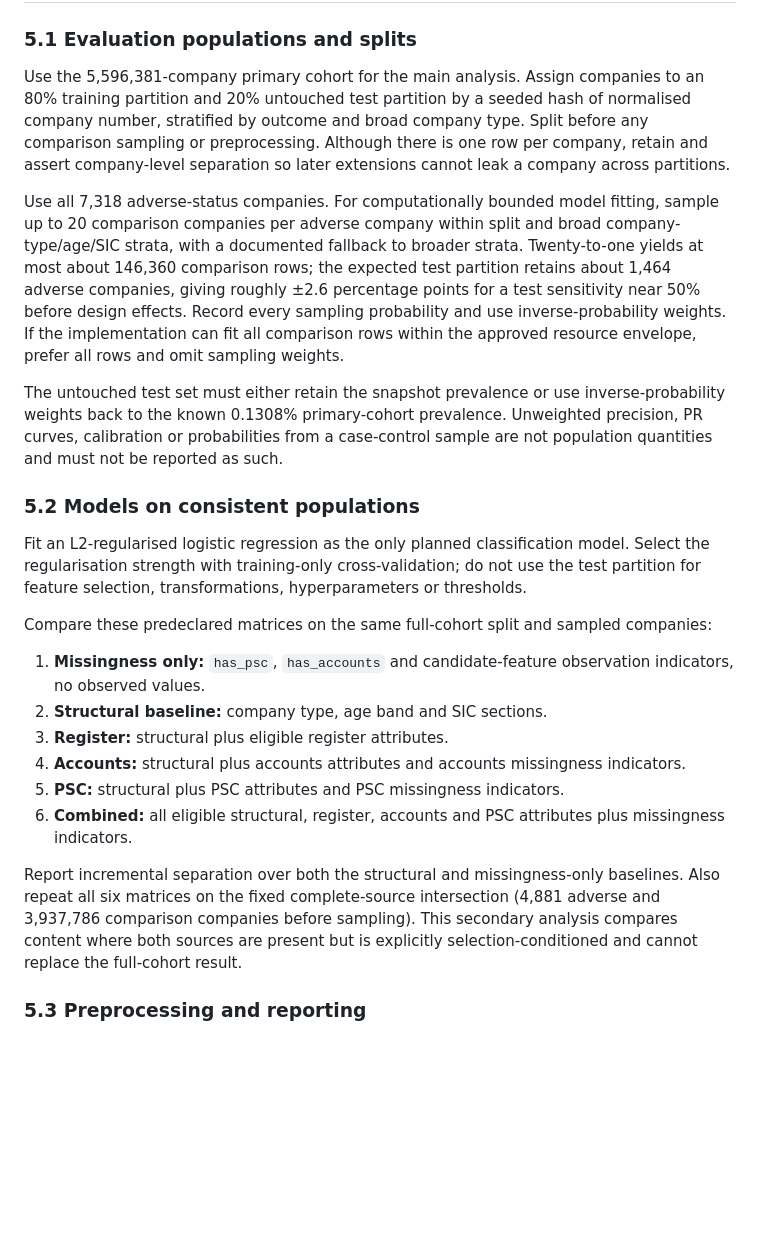
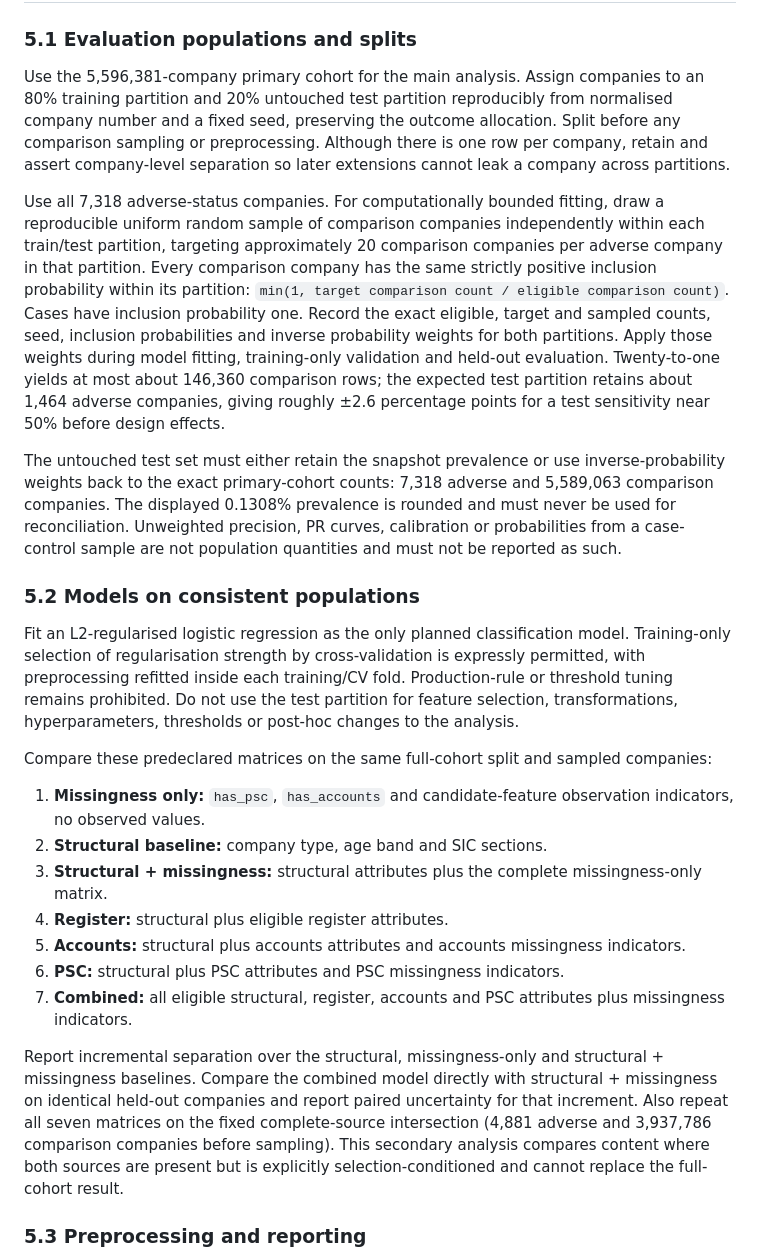
Before and after one commit to ThomasHSimm/open-company-uk, a Markdown page: docs/company-comparison-study-plan.md, the part around one of its changes. GitHub-like rendering; blank space fills up the shorter version.

Commit message:
docs: approve comparison study execution plan

```diff
--- a/docs/company-comparison-study-plan.md
+++ b/docs/company-comparison-study-plan.md
@@ -214,45 +214,54 @@ insolvency prediction.
 ### 5.1 Evaluation populations and splits
 
 Use the 5,596,381-company primary cohort for the main analysis. Assign companies to an 80% training
-partition and 20% untouched test partition by a seeded hash of normalised company number, stratified
-by outcome and broad company type. Split before any comparison sampling or preprocessing. Although
-there is one row per company, retain and assert company-level separation so later extensions cannot
-leak a company across partitions.
+partition and 20% untouched test partition reproducibly from normalised company number and a fixed
+seed, preserving the outcome allocation. Split before any comparison sampling or preprocessing.
+Although there is one row per company, retain and assert company-level separation so later
+extensions cannot leak a company across partitions.
 
-Use all 7,318 adverse-status companies. For computationally bounded model fitting, sample up to 20
-comparison companies per adverse company within split and broad company-type/age/SIC strata, with a
-documented fallback to broader strata. Twenty-to-one yields at most about 146,360 comparison rows;
-the expected test partition retains about 1,464 adverse companies, giving roughly ±2.6 percentage
-points for a test sensitivity near 50% before design effects. Record every sampling probability and
-use inverse-probability weights. If the implementation can fit all comparison rows within the
-approved resource envelope, prefer all rows and omit sampling weights.
+Use all 7,318 adverse-status companies. For computationally bounded fitting, draw a reproducible
+uniform random sample of comparison companies independently within each train/test partition,
+targeting approximately 20 comparison companies per adverse company in that partition. Every
+comparison company has the same strictly positive inclusion probability within its partition:
+`min(1, target comparison count / eligible comparison count)`. Cases have inclusion probability
+one. Record the exact eligible, target and sampled counts, seed, inclusion probabilities and inverse
+probability weights for both partitions. Apply those weights during model fitting, training-only
+validation and held-out evaluation. Twenty-to-one yields at most about 146,360 comparison rows; the
+expected test partition retains about 1,464 adverse companies, giving roughly ±2.6 percentage
+points for a test sensitivity near 50% before design effects.
 
 The untouched test set must either retain the snapshot prevalence or use inverse-probability
-weights back to the known 0.1308% primary-cohort prevalence. Unweighted precision, PR curves,
-calibration or probabilities from a case-control sample are not population quantities and must not
-be reported as such.
+weights back to the exact primary-cohort counts: 7,318 adverse and 5,589,063 comparison companies.
+The displayed 0.1308% prevalence is rounded and must never be used for reconciliation. Unweighted
+precision, PR curves, calibration or probabilities from a case-control sample are not population
+quantities and must not be reported as such.
 
 ### 5.2 Models on consistent populations
 
-Fit an L2-regularised logistic regression as the only planned classification model. Select the
-regularisation strength with training-only cross-validation; do not use the test partition for
-feature selection, transformations, hyperparameters or thresholds.
+Fit an L2-regularised logistic regression as the only planned classification model. Training-only
+selection of regularisation strength by cross-validation is expressly permitted, with preprocessing
+refitted inside each training/CV fold. Production-rule or threshold tuning remains prohibited. Do
+not use the test partition for feature selection, transformations, hyperparameters, thresholds or
+post-hoc changes to the analysis.
 
 Compare these predeclared matrices on the same full-cohort split and sampled companies:
 
 1. **Missingness only:** `has_psc`, `has_accounts` and candidate-feature observation indicators, no
    observed values.
 2. **Structural baseline:** company type, age band and SIC sections.
-3. **Register:** structural plus eligible register attributes.
-4. **Accounts:** structural plus accounts attributes and accounts missingness indicators.
-5. **PSC:** structural plus PSC attributes and PSC missingness indicators.
-6. **Combined:** all eligible structural, register, accounts and PSC attributes plus missingness
+3. **Structural + missingness:** structural attributes plus the complete missingness-only matrix.
+4. **Register:** structural plus eligible register attributes.
+5. **Accounts:** structural plus accounts attributes and accounts missingness indicators.
+6. **PSC:** structural plus PSC attributes and PSC missingness indicators.
+7. **Combined:** all eligible structural, register, accounts and PSC attributes plus missingness
    indicators.
 
-Report incremental separation over both the structural and missingness-only baselines. Also repeat
-all six matrices on the fixed complete-source intersection (4,881 adverse and 3,937,786 comparison
-companies before sampling). This secondary analysis compares content where both sources are present
-but is explicitly selection-conditioned and cannot replace the full-cohort result.
+Report incremental separation over the structural, missingness-only and structural + missingness
+baselines. Compare the combined model directly with structural + missingness on identical held-out
+companies and report paired uncertainty for that increment. Also repeat all seven matrices on the
+fixed complete-source intersection (4,881 adverse and 3,937,786 comparison companies before
+sampling). This secondary analysis compares content where both sources are present but is explicitly
+selection-conditioned and cannot replace the full-cohort result.
 
 ### 5.3 Preprocessing and reporting
 
```
Also changed, not shown: other parts of docs/company-comparison-study-plan.md (+13 -14 lines).
